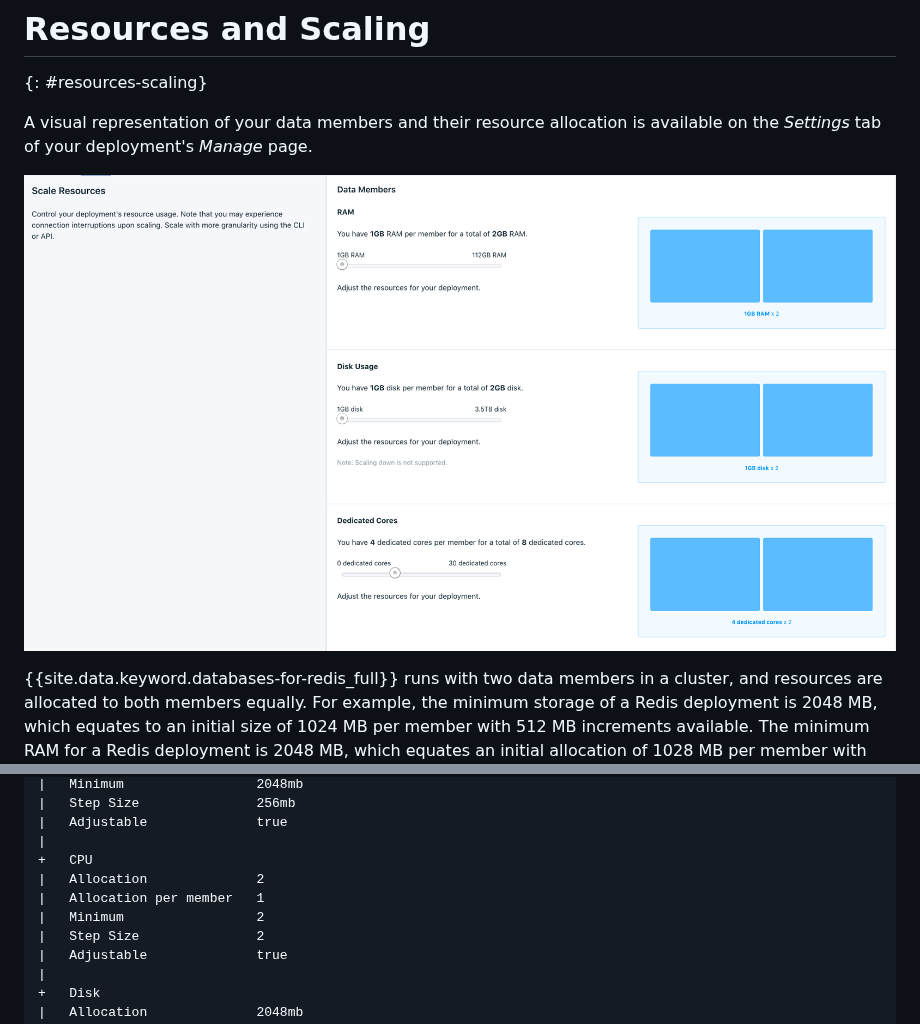
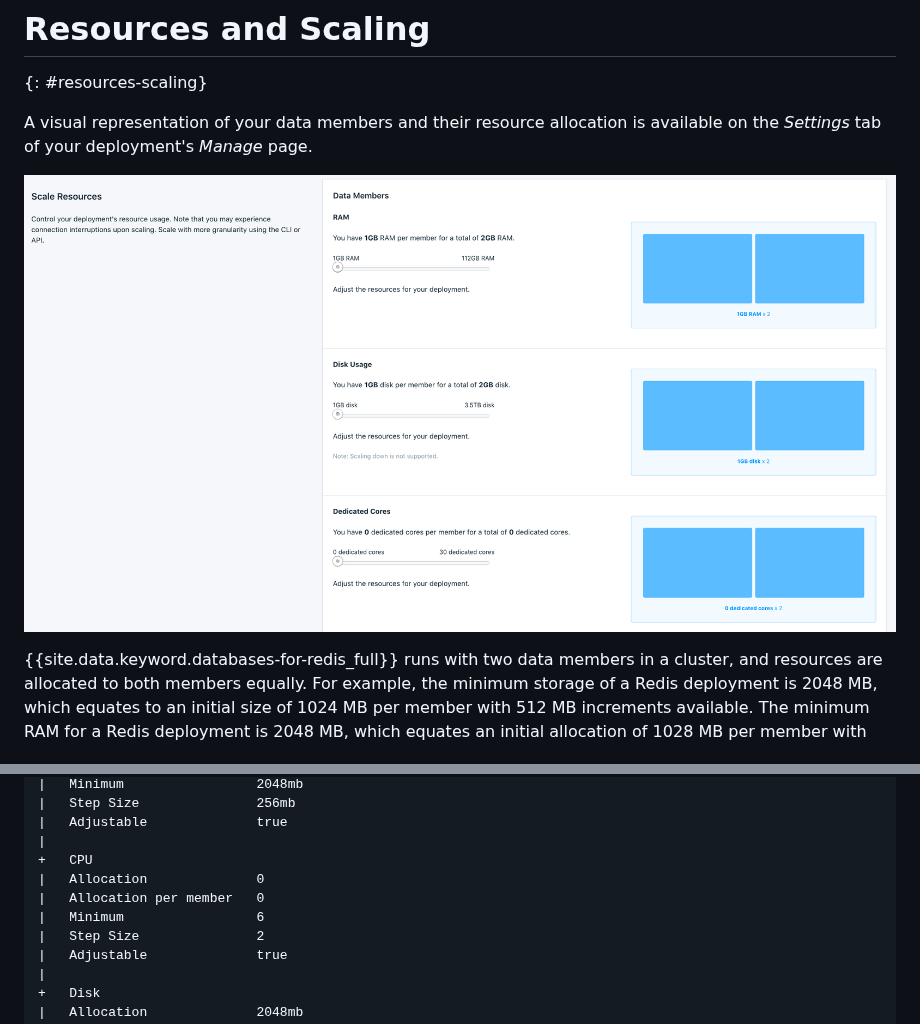
Before and after one commit to ibm-cloud-docs/databases-for-redis, a Markdown page: howto-resources-scaling.md, 2 parts joined by grey strips. Drawn GitHub-style; pictures changed too: images/settings-scaling.png.

Commit message:
fixing the cores because of a regression that wasn't fixed in pre-prod when I took the screenshots and pulled new CLI things

```diff
--- a/howto-resources-scaling.md
+++ b/howto-resources-scaling.md
@@ -79,9 +79,9 @@ Count   2
 |   Adjustable              true
 |
 +   CPU
-|   Allocation              2
-|   Allocation per member   1
-|   Minimum                 2
+|   Allocation              0
+|   Allocation per member   0
+|   Minimum                 6
 |   Step Size               2
 |   Adjustable              true
 |
```
